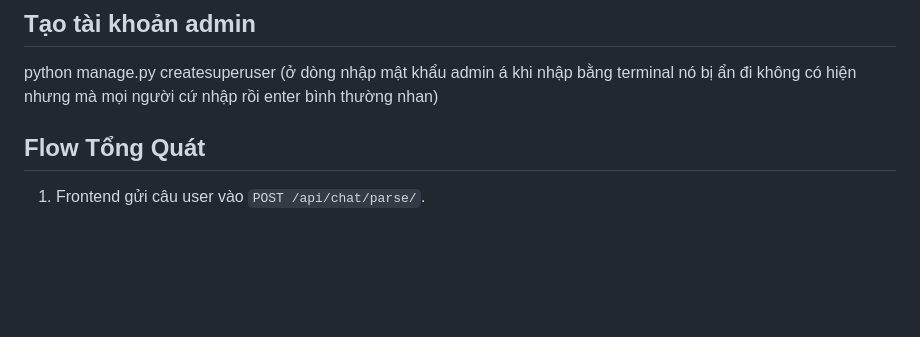
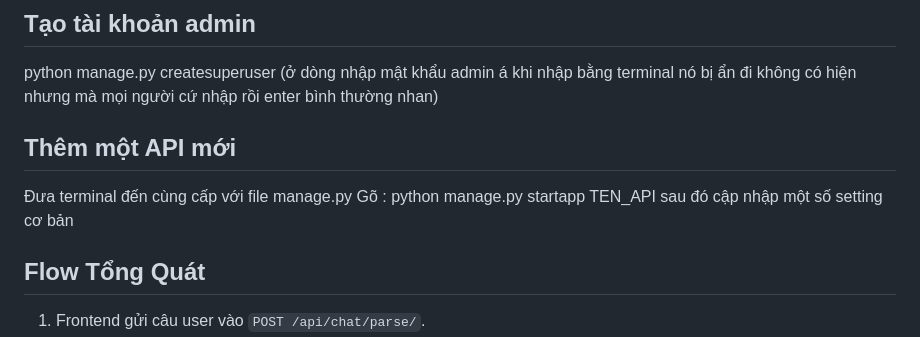
Before and after one commit to tranlong-373/travel_project, a Markdown page: README.md, the part around the change. GitHub-like rendering; blank space fills up the shorter version.

Commit message:
Update README with new API creation instructions
Add instructions for creating a new API in README.

```diff
--- a/README.md
+++ b/README.md
@@ -23,6 +23,11 @@ python manage.py migrate
 ## Tạo tài khoản admin
 python manage.py createsuperuser
 (ở dòng nhập mật khẩu admin á khi nhập bằng terminal nó bị ẩn đi không có hiện nhưng mà mọi người cứ nhập rồi enter bình thường nhan)
+
+## Thêm một API mới
+Đưa terminal đến cùng cấp với file manage.py
+Gõ : python manage.py startapp TEN_API
+sau đó cập nhập một số setting cơ bản
 
 ## Flow Tổng Quát
 
```
